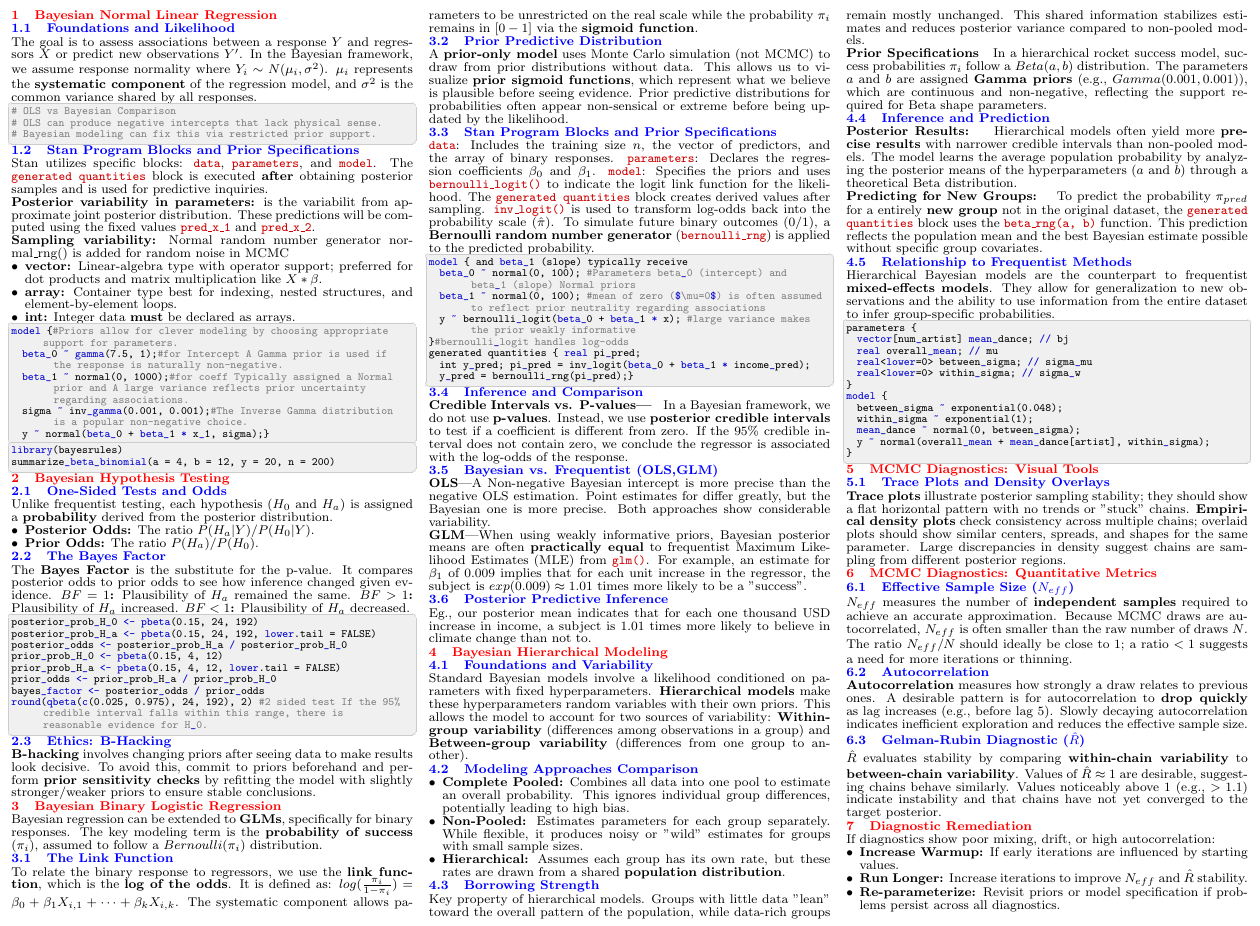
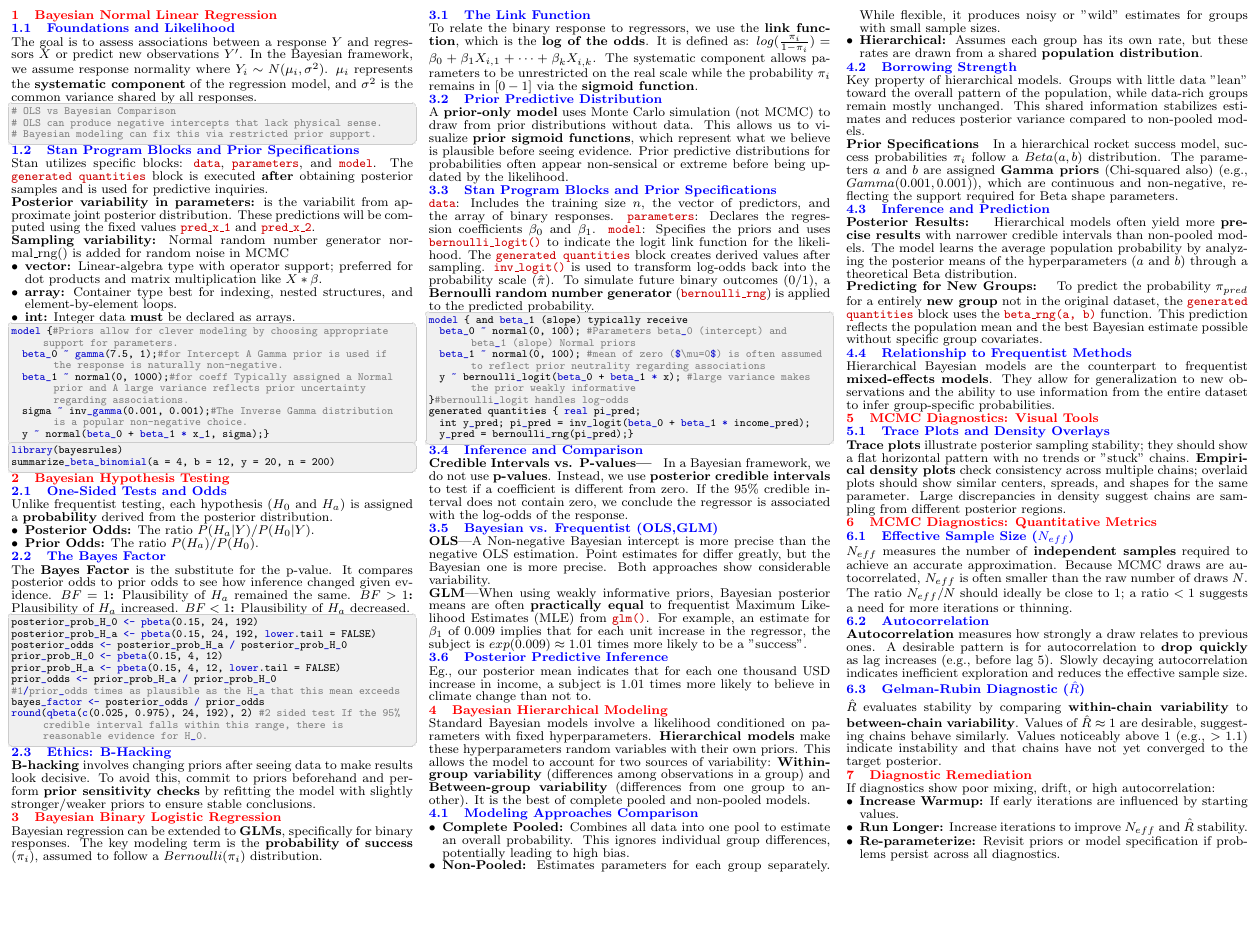
Before and after one commit to Vin-dictive/MDS-cheatsheets, a LaTeX document (553/553_quiz_2_cheatsheet.tex): part of the page, cut so that both start at the same text, the shorter picture padded with empty space. Compiled offline with pdfLaTeX.

Commit message:
Updated 553

```diff
--- a/553/553_quiz_2_cheatsheet.tex
+++ b/553/553_quiz_2_cheatsheet.tex
@@ -151,6 +151,7 @@ posterior_odds <- posterior_prob_H_a / posterior_prob_H_0
 prior_prob_H_0 <- pbeta(0.15, 4, 12)
 prior_prob_H_a <- pbeta(0.15, 4, 12, lower.tail = FALSE)
 prior_odds <- prior_prob_H_a / prior_prob_H_0
+#1/prior_odds times as plausible as the H_a that this mean exceeds
 bayes_factor <- posterior_odds / prior_odds
 round(qbeta(c(0.025, 0.975), 24, 192), 2) #2 sided test If the 95% credible interval falls within this range, there is reasonable evidence for H_0.
 \end{lstlisting}
@@ -214,9 +215,8 @@ our posterior mean indicates that for each one thousand USD increase in income,
 }
 
 \section{Bayesian Hierarchical Modeling}
-\subsection{Foundations and Variability}
 \smalltext{
-Standard Bayesian models involve a likelihood conditioned on parameters with fixed hyperparameters. \textbf{Hierarchical models} make these hyperparameters random variables with their own priors. This allows the model to account for two sources of variability: \textbf{Within-group variability} (differences among observations in a group) and \textbf{Between-group variability} (differences from one group to another).
+Standard Bayesian models involve a likelihood conditioned on parameters with fixed hyperparameters. \textbf{Hierarchical models} make these hyperparameters random variables with their own priors. This allows the model to account for two sources of variability: \textbf{Within-group variability} (differences among observations in a group) and \textbf{Between-group variability} (differences from one group to another). It is the best of complete pooled and non-pooled models.
 }
 
 \subsection{Modeling Approaches Comparison}
@@ -235,7 +235,7 @@ Standard Bayesian models involve a likelihood conditioned on parameters with fix
 
 \textbf{Prior Specifications}
 \smalltext{
-In a hierarchical rocket success model, success probabilities $\pi_i$ follow a $Beta(a, b)$ distribution. The parameters $a$ and $b$ are assigned \textbf{Gamma priors} (e.g., $Gamma(0.001, 0.001)$), which are continuous and non-negative, reflecting the support required for Beta shape parameters.
+In a hierarchical rocket success model, success probabilities $\pi_i$ follow a $Beta(a, b)$ distribution. The parameters $a$ and $b$ are assigned \textbf{Gamma priors} (Chi-squared also) (e.g., $Gamma(0.001, 0.001)$), which are continuous and non-negative, reflecting the support required for Beta shape parameters.
 }
 
 \subsection{Inference and Prediction}
@@ -253,22 +253,6 @@ To predict the probability $\pi_{pred}$ for a entirely \textbf{new group} not in
 \smalltext{
 Hierarchical Bayesian models are the counterpart to frequentist \textbf{mixed-effects models}. They allow for generalization to new observations and the ability to use information from the entire dataset to infer group-specific probabilities.
 }
-
-\begin{lstlisting}[language=R]
-parameters {
-  vector[num_artist] mean_dance; // bj
-  real overall_mean; // mu
-  real<lower=0> between_sigma; // sigma_mu
-  real<lower=0> within_sigma; // sigma_w
-}
-model {
-  between_sigma ~ exponential(0.048);
-  within_sigma ~ exponential(1);
-  mean_dance ~ normal(0, between_sigma);
-  y ~ normal(overall_mean + mean_dance[artist], within_sigma);
-}
-\end{lstlisting}
-
 \section{MCMC Diagnostics: Visual Tools}
 \subsection{Trace Plots and Density Overlays}
 \smalltext{
```
Also changed, not shown: 553/553_quiz_2_cheatsheet.pdf.
